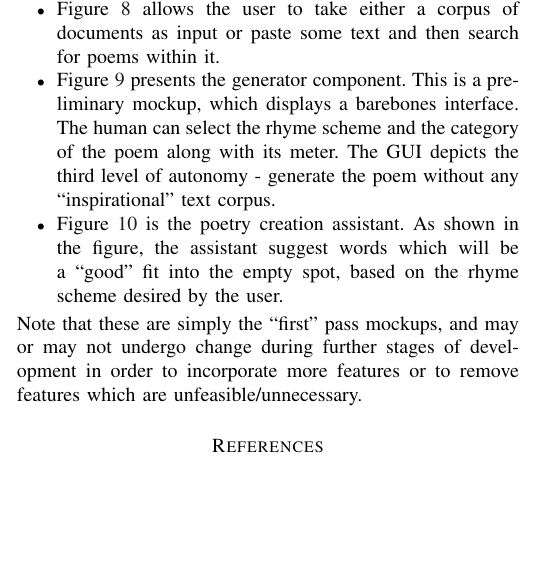
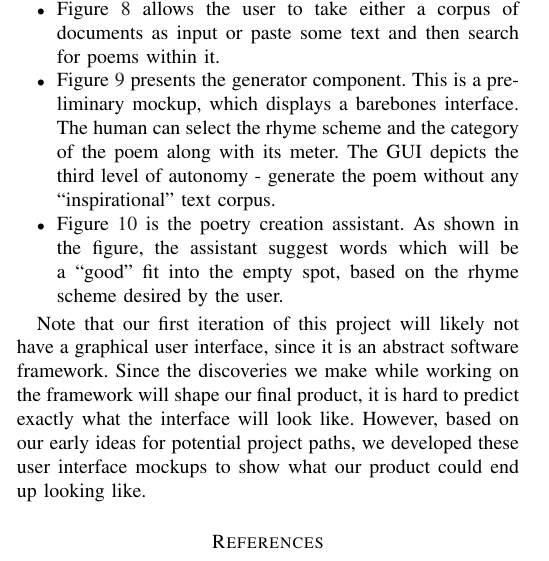
Before and after one commit to arv100kri/Poetry_Framework, a LaTeX paper (Deliverable 2/deliverable_2.tex): part of one column of page 6 of 7, cut so that both start at the same text, the shorter picture padded with empty space. Compiled offline with pdfLaTeX.

Commit message:
Small changes

```diff
--- a/Deliverable 2/deliverable_2.tex
+++ b/Deliverable 2/deliverable_2.tex
@@ -216,7 +216,6 @@ In this section we list out the mockups which we have come up with for the user
 \item Figure \ref{gui3} presents the generator component. This is a preliminary mockup, which displays a barebones interface. The human can select the rhyme scheme and the category of the poem along with its meter. The GUI depicts the third level of autonomy - generate the poem without any ``inspirational'' text corpus.
 \item Figure \ref{gui4} is the poetry creation assistant. As shown in the figure, the assistant suggest words which will be a ``good'' fit into the empty spot, based on the rhyme scheme desired by the user.
 \end{itemize}
-Note that these are simply the ``first'' pass mockups, and may or may not undergo change during further stages of development in order to incorporate more features or to remove features which are unfeasible/unnecessary.
 
 \begin{figure}[ht]
   \centering
@@ -246,6 +245,9 @@ Note that these are simply the ``first'' pass mockups, and may or may not underg
   \label{gui4}
 \end{figure}
 
+Note that our first iteration of this project will likely not have a graphical user interface, since it is an abstract software framework.  Since the discoveries we make while working on the framework will shape our final product, it is hard to predict exactly what the interface will look like.  However, based on our early ideas for potential project paths, we developed these user interface mockups to show what our product could end up looking like.
+
+
 \bibliographystyle{unsrt}
 \bibliography{myrefs}
 \end{document}
```
Also changed, not shown: Deliverable 2/deliverable_2.pdf, 4 other files.
